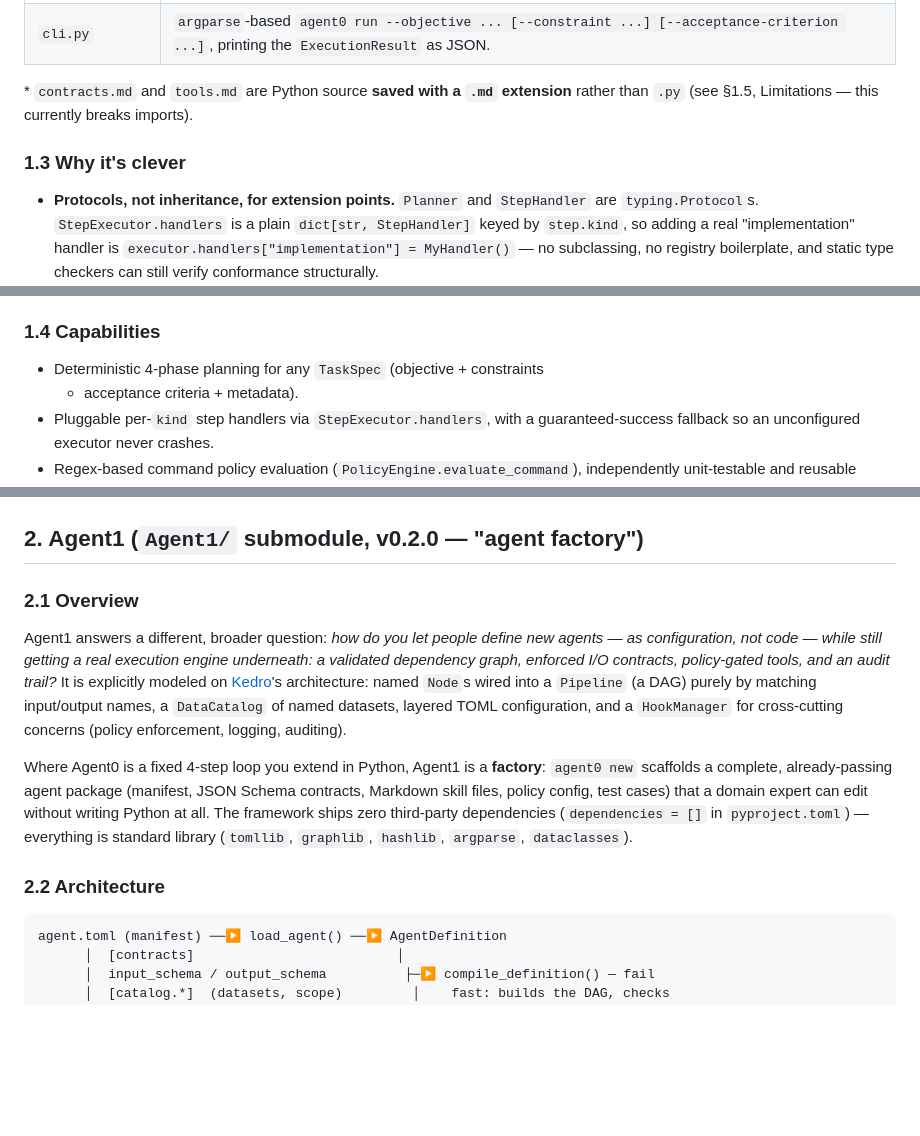
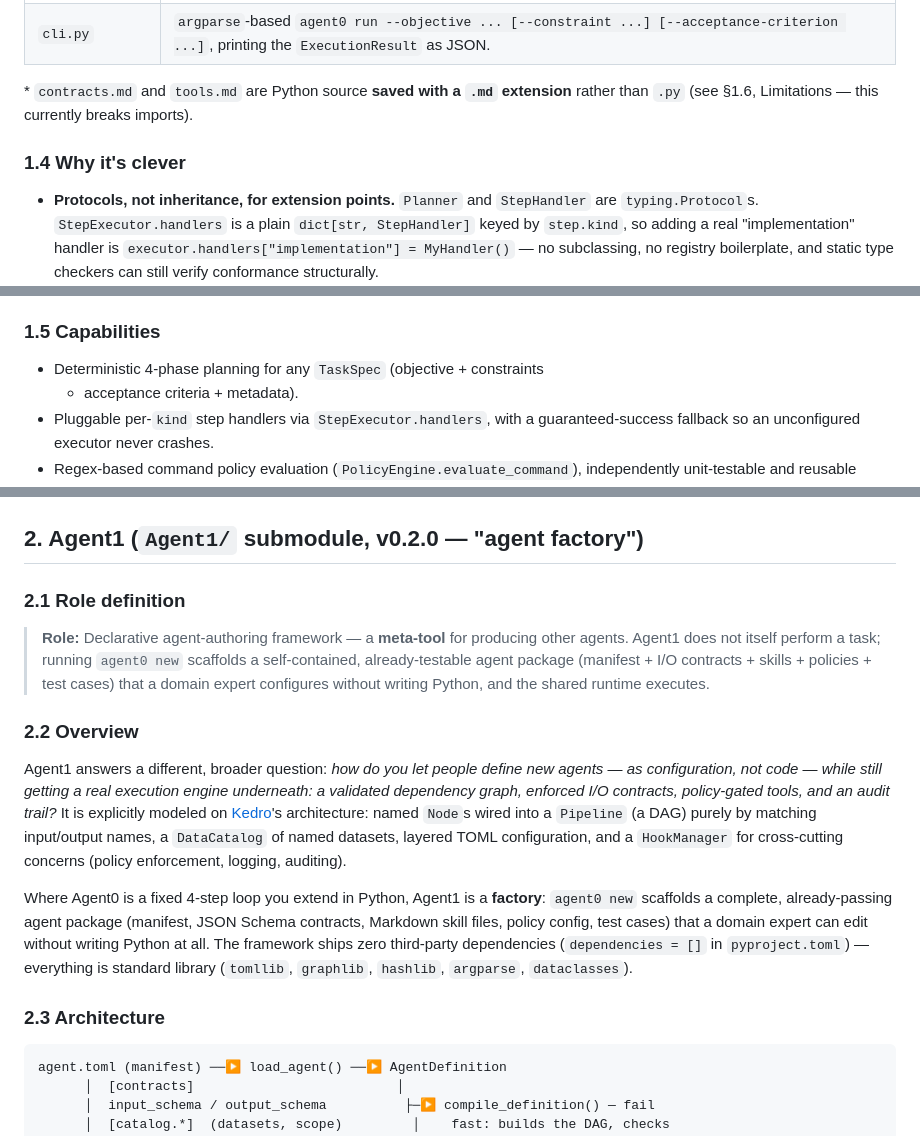
Before and after one commit to valuept/Agent1, a Markdown page: MANUAL.md, 3 parts joined by grey strips. GitHub-like rendering; blank space fills up the shorter version.

````diff
--- a/MANUAL.md
+++ b/MANUAL.md
@@ -85,10 +93,10 @@ to call it is left to the integrator — see §1.5).
 | `cli.py` | `argparse`-based `agent0 run --objective ... [--constraint ...] [--acceptance-criterion ...]`, printing the `ExecutionResult` as JSON. |
 
 \* `contracts.md` and `tools.md` are Python source **saved with a `.md`
-extension** rather than `.py` (see §1.5, Limitations — this currently breaks
+extension** rather than `.py` (see §1.6, Limitations — this currently breaks
 imports).
 
-### 1.3 Why it's clever
+### 1.4 Why it's clever
 
 - **Protocols, not inheritance, for extension points.** `Planner` and
   `StepHandler` are `typing.Protocol`s. `StepExecutor.handlers` is a plain
@@ -115,7 +123,7 @@ imports).
   failed step and *still* writes to memory before returning — so a partial,
   failed run is exactly as auditable as a successful one.
 
-### 1.4 Capabilities
+### 1.5 Capabilities
 
 - Deterministic 4-phase planning for any `TaskSpec` (objective + constraints
   + acceptance criteria + metadata).
@@ -246,7 +254,15 @@ runtime = builder.build(AgentBlueprint(
 
 ## 2. Agent1 (`Agent1/` submodule, v0.2.0 — "agent factory")
 
-### 2.1 Overview
+### 2.1 Role definition
+
+> **Role:** Declarative agent-authoring framework — a **meta-tool** for
+> producing other agents. Agent1 does not itself perform a task; running
+> `agent0 new` scaffolds a self-contained, already-testable agent package
+> (manifest + I/O contracts + skills + policies + test cases) that a domain
+> expert configures without writing Python, and the shared runtime executes.
+
+### 2.2 Overview
 
 Agent1 answers a different, broader question: *how do you let people define
 new agents — as configuration, not code — while still getting a real
@@ -265,7 +281,7 @@ all. The framework ships zero third-party dependencies (`dependencies = []`
 in `pyproject.toml`) — everything is standard library (`tomllib`, `graphlib`,
 `hashlib`, `argparse`, `dataclasses`).
 
-### 2.2 Architecture
+### 2.3 Architecture
 
 ```
 agent.toml (manifest) ──▶ load_agent() ──▶ AgentDefinition
````
Also changed, not shown: other parts of MANUAL.md (+58 -10 lines).
